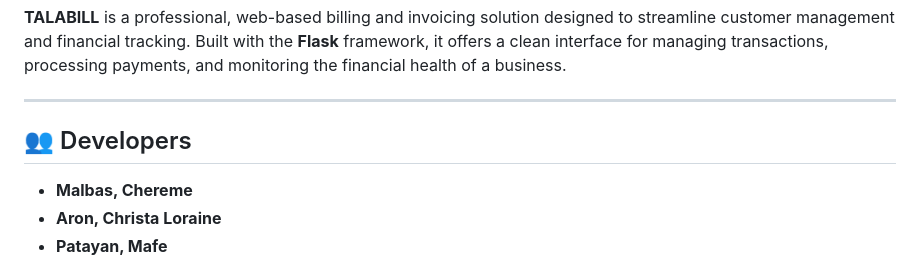
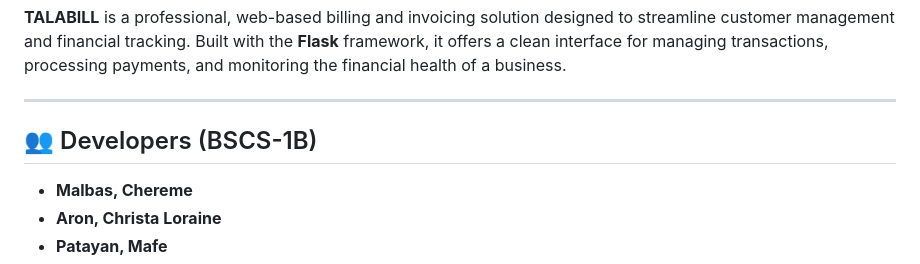
Before and after one commit to cherememalbas-spec/TALA-system, a Markdown page: README.md, the part around the change. Rendered like a GitHub page.

Commit message:
Update Developers section with class identifier
Added class identifier (BSCS-1B) to Developers section.

```diff
--- a/README.md
+++ b/README.md
@@ -4,7 +4,7 @@
 
 ---
 
-## 👥 Developers
+## 👥 Developers  (BSCS-1B)
 * **Malbas, Chereme**
 * **Aron, Christa Loraine**
 * **Patayan, Mafe**
```
